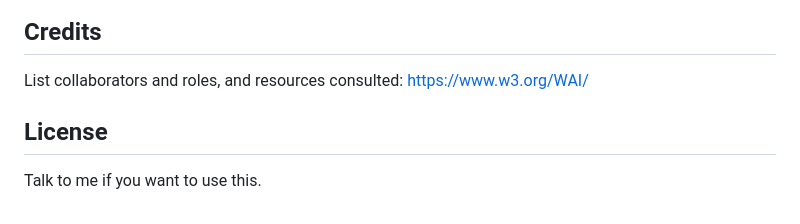
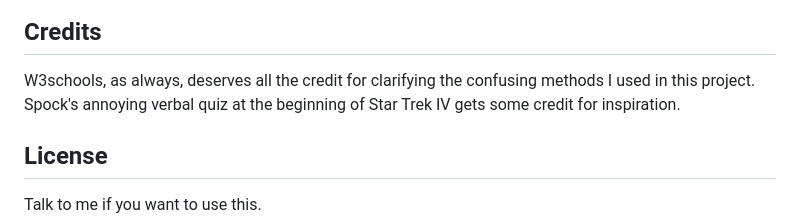
Before and after one commit to lshillman/evil-code-quiz, a Markdown page: README.md, the part around the change printed below. Rendered like a GitHub page.

```diff
--- a/README.md
+++ b/README.md
@@ -35,8 +48,7 @@ Here are the layouts/functionality I was going for...
 
 ## Credits
 
-List collaborators and roles, and resources consulted:
-https://www.w3.org/WAI/
+W3schools, as always, deserves all the credit for clarifying the confusing methods I used in this project. Spock's annoying verbal quiz at the beginning of Star Trek IV gets some credit for inspiration.
 
 
 ## License
```
Also changed, not shown: other parts of README.md (+24 -11 lines), assets/images/readme/is-this-empathy.jpg (deleted), assets/images/readme/quiz-wireframe.jpg (added).
